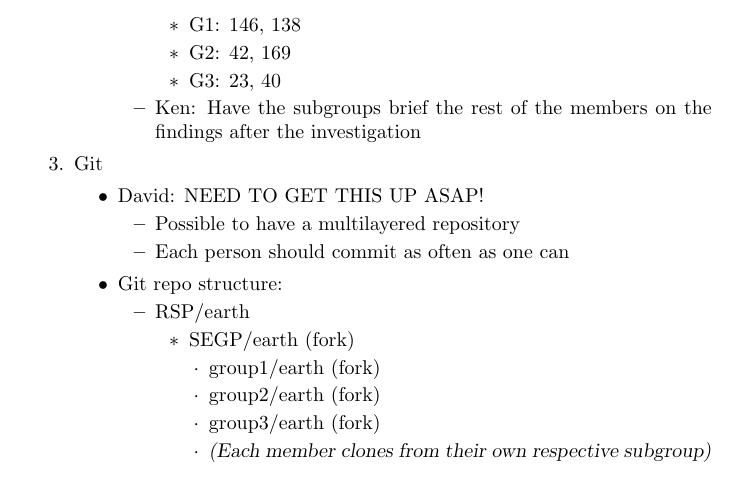
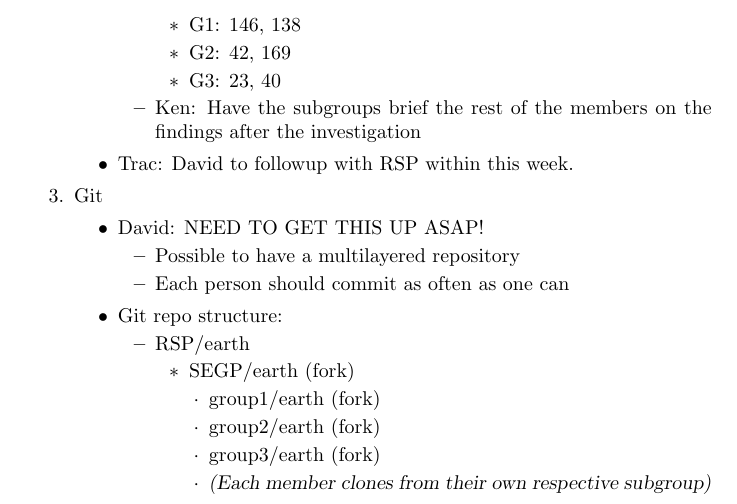
Before and after one commit to pamalite/segp2, a LaTeX letter (Documents/Meetings/Minutes/20080428/minutes_200804281400.tex): part of page 2 of 2, cut so that both start at the same text. Compiled offline with pdfLaTeX.

Commit message:
updated the minutes for 200804281400

```diff
--- a/Documents/Meetings/Minutes/20080428/minutes_200804281400.tex
+++ b/Documents/Meetings/Minutes/20080428/minutes_200804281400.tex
@@ -50,6 +50,7 @@
 						\end{itemize}
 					\item Ken: Have the subgroups brief the rest of the members on the findings after the investigation
 				\end{itemize}
+			\item Trac: David to followup with RSP within this week.
 		\end{itemize}
 	\item Git
 		\begin{itemize}
```
Also changed, not shown: Documents/Meetings/Minutes/20080428/minutes_200804281400.pdf.
